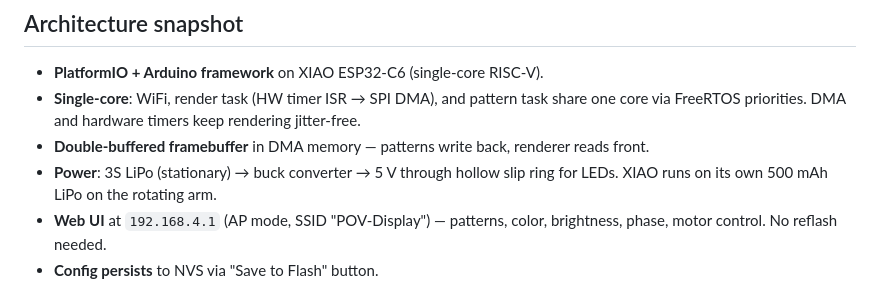
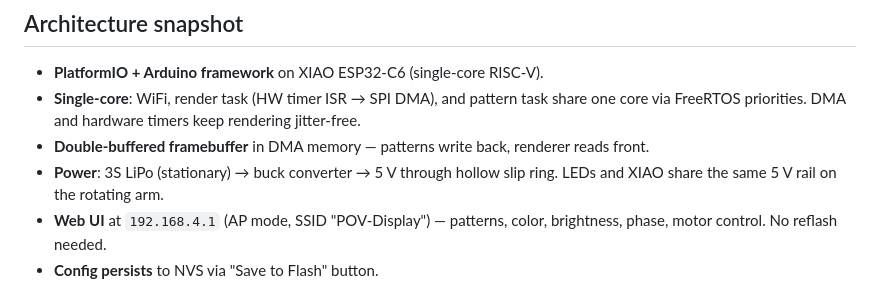
Before and after one commit to vova-kt/pov-display, a Markdown page: CLAUDE.md, the part around the change. Rendered like a GitHub page.

```diff
--- a/CLAUDE.md
+++ b/CLAUDE.md
@@ -42,7 +42,7 @@ Two suites: `test_framebuffer` (double-buffer, swap, resize) and `test_patterns`
 - **PlatformIO + Arduino framework** on XIAO ESP32-C6 (single-core RISC-V).
 - **Single-core**: WiFi, render task (HW timer ISR → SPI DMA), and pattern task share one core via FreeRTOS priorities. DMA and hardware timers keep rendering jitter-free.
 - **Double-buffered framebuffer** in DMA memory — patterns write back, renderer reads front.
-- **Power**: 3S LiPo (stationary) → buck converter → 5 V through hollow slip ring for LEDs. XIAO runs on its own 500 mAh LiPo on the rotating arm.
+- **Power**: 3S LiPo (stationary) → buck converter → 5 V through hollow slip ring. LEDs and XIAO share the same 5 V rail on the rotating arm.
 - **Web UI** at `192.168.4.1` (AP mode, SSID "POV-Display") — patterns, color, brightness, phase, motor control. No reflash needed.
 - **Config persists** to NVS via "Save to Flash" button.
 
```
Also changed, not shown: docs/wiring-and-parts.md (+8 -9 lines).
